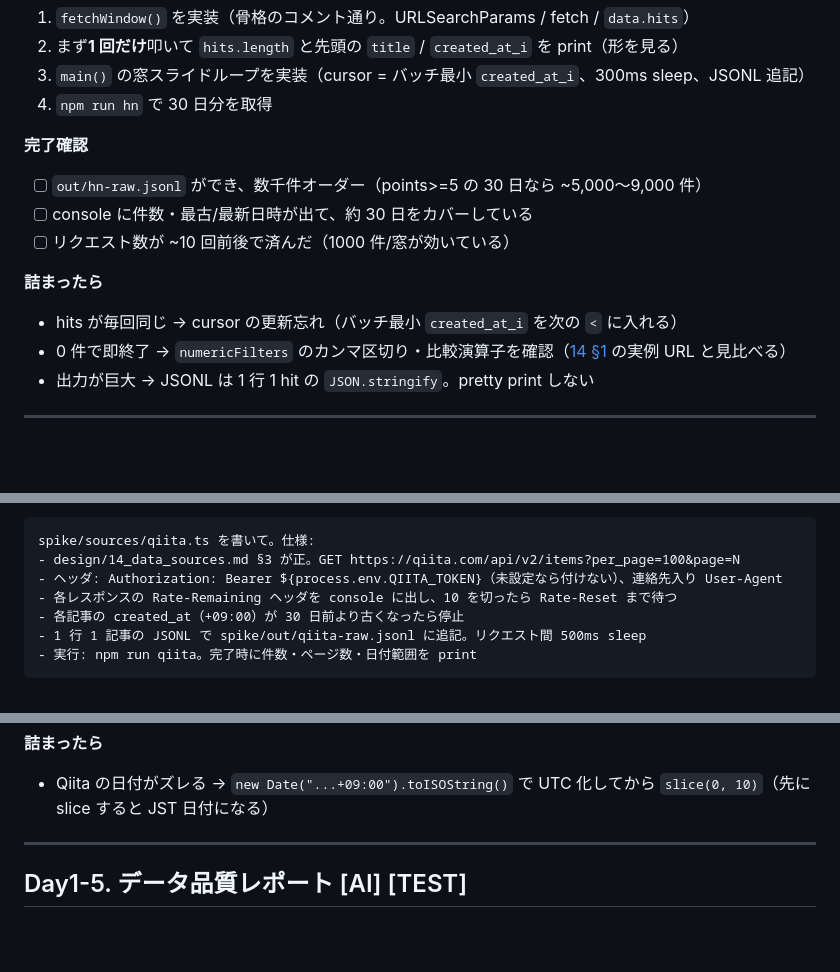
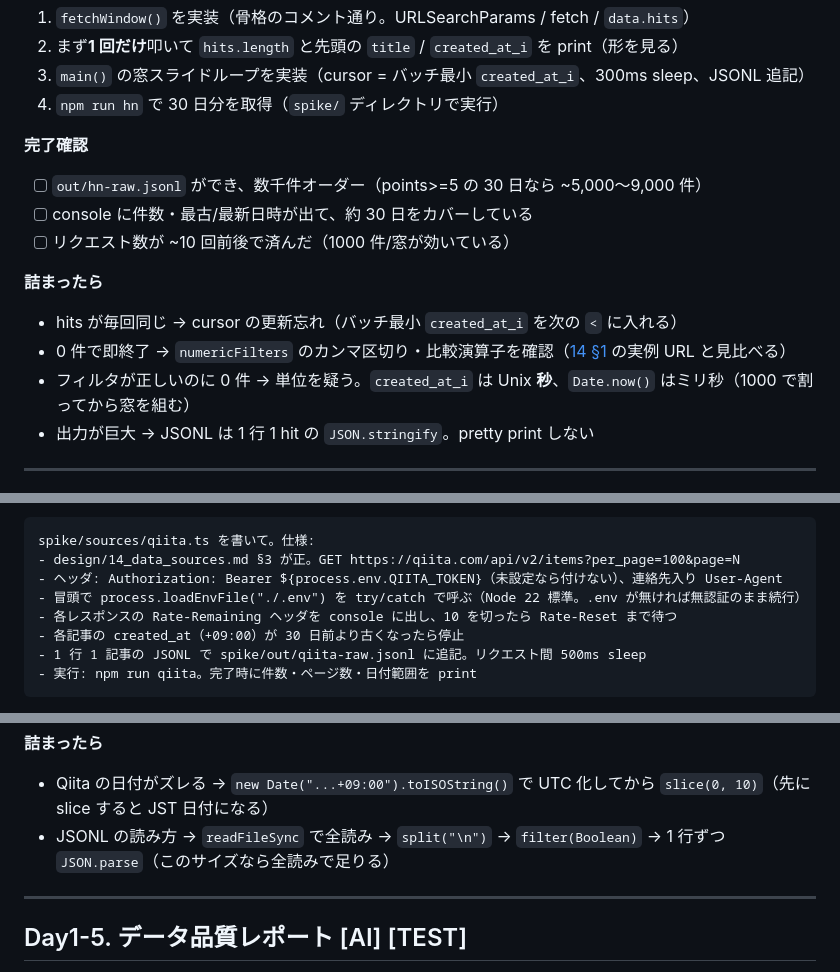
Before and after one commit to cushionA/easy_chatbot_maker, a Markdown page: design/sprint1/day1.md, 3 parts joined by grey strips. Rendered like a GitHub page; blank space fills up the shorter version.

```diff
--- a/design/sprint1/day1.md
+++ b/design/sprint1/day1.md
@@ -46,7 +46,7 @@ Node22 + tsx の最小環境で「TS ファイルを直接実行できる」状
 1. `fetchWindow()` を実装（骨格のコメント通り。URLSearchParams / fetch / `data.hits`）
 2. まず**1 回だけ**叩いて `hits.length` と先頭の `title` / `created_at_i` を print（形を見る）
 3. `main()` の窓スライドループを実装（cursor = バッチ最小 `created_at_i`、300ms sleep、JSONL 追記）
-4. `npm run hn` で 30 日分を取得
+4. `npm run hn` で 30 日分を取得（`spike/` ディレクトリで実行）
 
 **完了確認**
 - [ ] `out/hn-raw.jsonl` ができ、数千件オーダー（points>=5 の 30 日なら ~5,000〜9,000 件）
@@ -56,6 +56,7 @@ Node22 + tsx の最小環境で「TS ファイルを直接実行できる」状
 **詰まったら**
 - hits が毎回同じ → cursor の更新忘れ（バッチ最小 `created_at_i` を次の `<` に入れる）
 - 0 件で即終了 → `numericFilters` のカンマ区切り・比較演算子を確認（[14 §1](../14_data_sources.md) の実例 URL と見比べる）
+- フィルタが正しいのに 0 件 → 単位を疑う。`created_at_i` は Unix **秒**、`Date.now()` はミリ秒（1000 で割ってから窓を組む）
 - 出力が巨大 → JSONL は 1 行 1 hit の `JSON.stringify`。pretty print しない
 
 ---
@@ -74,6 +75,7 @@ JP 側の源泉。タグ付き・人気度付きの記事 30 日分を raw JSONL
 spike/sources/qiita.ts を書いて。仕様:
 - design/14_data_sources.md §3 が正。GET https://qiita.com/api/v2/items?per_page=100&page=N
 - ヘッダ: Authorization: Bearer ${process.env.QIITA_TOKEN}（未設定なら付けない）、連絡先入り User-Agent
+- 冒頭で process.loadEnvFile("./.env") を try/catch で呼ぶ（Node 22 標準。.env が無ければ無認証のまま続行）
 - 各レスポンスの Rate-Remaining ヘッダを console に出し、10 を切ったら Rate-Reset まで待つ
 - 各記事の created_at（+09:00）が 30 日前より古くなったら停止
 - 1 行 1 記事の JSONL で spike/out/qiita-raw.jsonl に追記。リクエスト間 500ms sleep
@@ -114,6 +116,7 @@ design/06 の `CollectedItem` を**実データに当てて**過不足を見つ
 
 **詰まったら**
 - Qiita の日付がズレる → `new Date("...+09:00").toISOString()` で UTC 化してから `slice(0, 10)`（先に slice すると JST 日付になる）
+- JSONL の読み方 → `readFileSync` で全読み → `split("\n")` → `filter(Boolean)` → 1 行ずつ `JSON.parse`（このサイズなら全読みで足りる）
 
 ---
 
```
Also changed, not shown: other parts of design/sprint1/day1.md (+4 -4 lines), design/sprint1/day2.md (+2 -1 lines).
